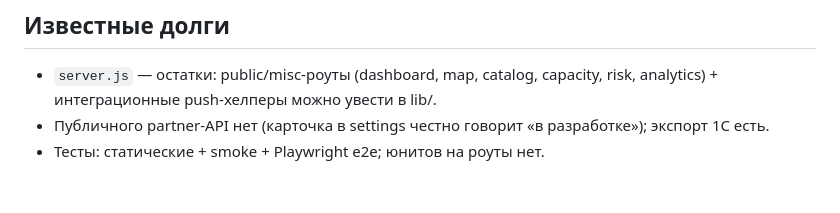
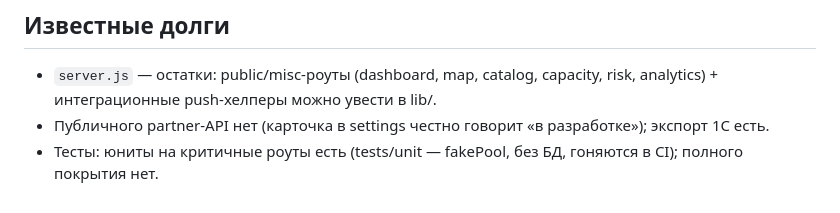
Before and after one commit to Nolan6663/b2bneft, a Markdown page: docs/ARCHITECTURE.md, the part around the change. Drawn GitHub-style.

Commit message:
docs: note unit tests in ARCHITECTURE
Co-Authored-By: Claude Fable 5 <noreply@anthropic.com>

```diff
--- a/docs/ARCHITECTURE.md
+++ b/docs/ARCHITECTURE.md
@@ -119,4 +119,4 @@ CI не проверяет — вручную прогонять флоу пос
 
 - `server.js` — остатки: public/misc-роуты (dashboard, map, catalog, capacity, risk, analytics) + интеграционные push-хелперы можно увести в lib/.
 - Публичного partner-API нет (карточка в settings честно говорит «в разработке»); экспорт 1С есть.
-- Тесты: статические + smoke + Playwright e2e; юнитов на роуты нет.
+- Тесты: юниты на критичные роуты есть (tests/unit — fakePool, без БД, гоняются в CI); полного покрытия нет.
```
